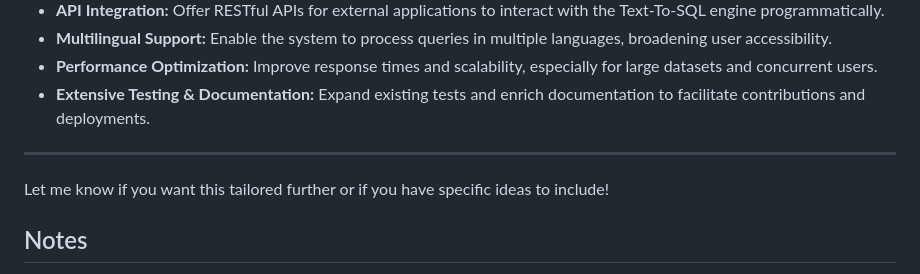
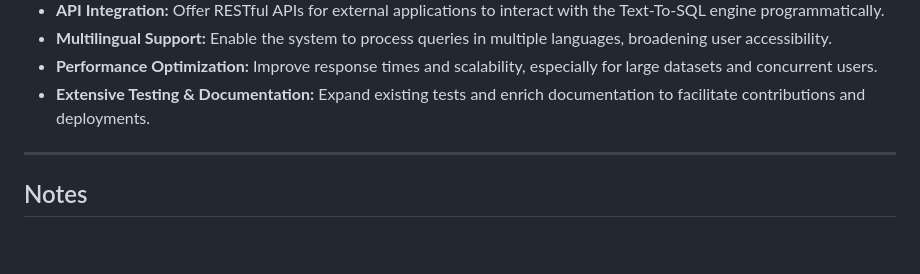
Before and after one commit to rasika1205/Text-To-SQL, a Markdown page: README.md, the part around the change. Drawn GitHub-style; blank space fills up the shorter version.

```diff
--- a/README.md
+++ b/README.md
@@ -94,7 +94,6 @@ Here’s a suggested "Future Enhancements" section for your Text-To-SQL project
 
 ---
 
-Let me know if you want this tailored further or if you have specific ideas to include!
 ## Notes
 
 - Ensure your database user is read-only for safety.
```
